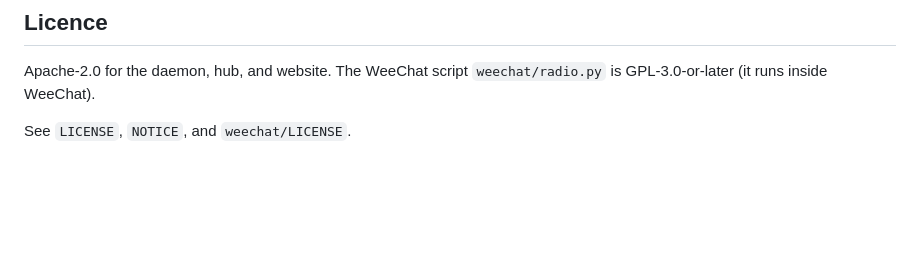
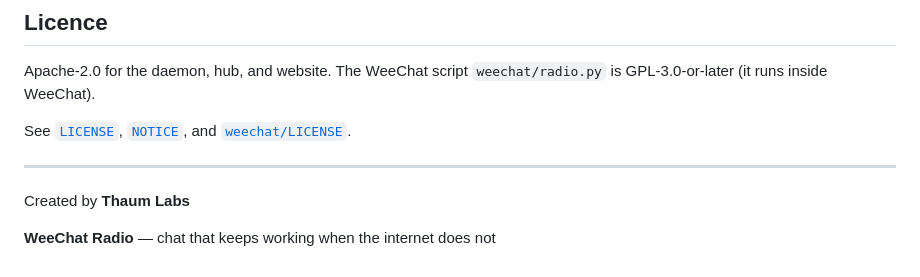
Before and after one commit to thaum-labs/weechat-radio, a Markdown page: README.md, the part around the change printed below. Drawn GitHub-style; blank space fills up the shorter version.

```diff
--- a/README.md
+++ b/README.md
@@ -51,4 +182,10 @@ You need a Rust toolchain. On Windows, the MSVC build tools are required for the
 
 Apache-2.0 for the daemon, hub, and website. The WeeChat script `weechat/radio.py` is GPL-3.0-or-later (it runs inside WeeChat).
 
-See `LICENSE`, `NOTICE`, and `weechat/LICENSE`.
+See [`LICENSE`](LICENSE), [`NOTICE`](NOTICE), and [`weechat/LICENSE`](weechat/LICENSE).
+
+---
+
+Created by **Thaum Labs**
+
+**WeeChat Radio** — chat that keeps working when the internet does not
```
Also changed, not shown: other parts of README.md (+143 -12 lines), branding/weechat-radio-logo.png (added).
